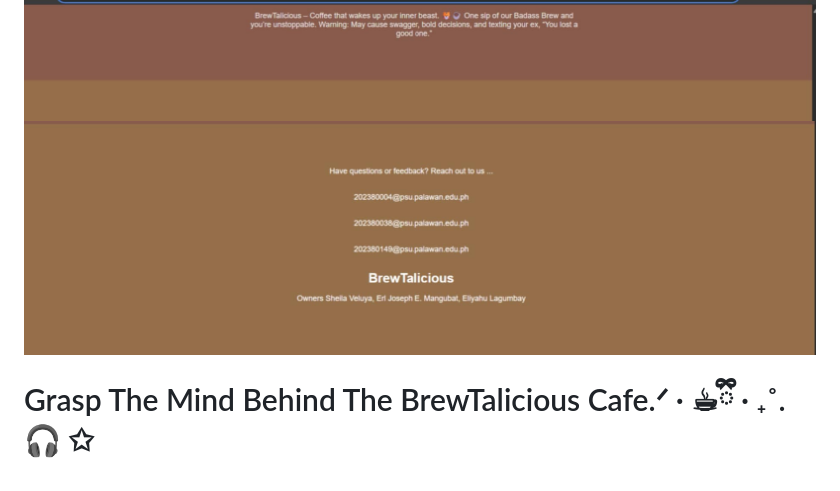
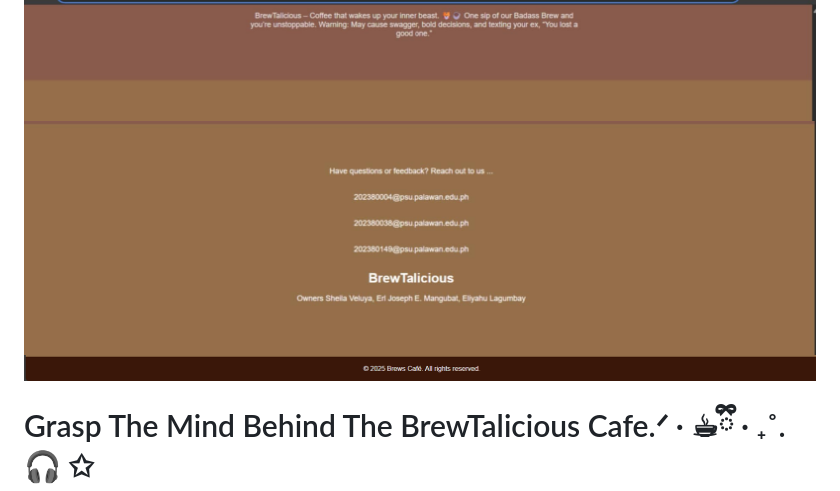
Before and after one commit to Shirajuana/cozycup-cafe, a Markdown page: README.md, the part around the change. GitHub-like rendering; pictures changed too: img/la.png (added).

```diff
--- a/README.md
+++ b/README.md
@@ -33,7 +33,7 @@ Are you a certified weakling? Tired of being a pushover? Well, step right up to
 ## Brews Contacts
 ![](img/abt.jpg)
 ![](img/cont.jpg)
-
+![](img/la.png)
 
 # Grasp The Mind Behind The BrewTalicious Cafe.ᐟ · ☕︎ྀི · ₊˚.🎧 ✩
 
```
Also changed, not shown: 1 other file.
